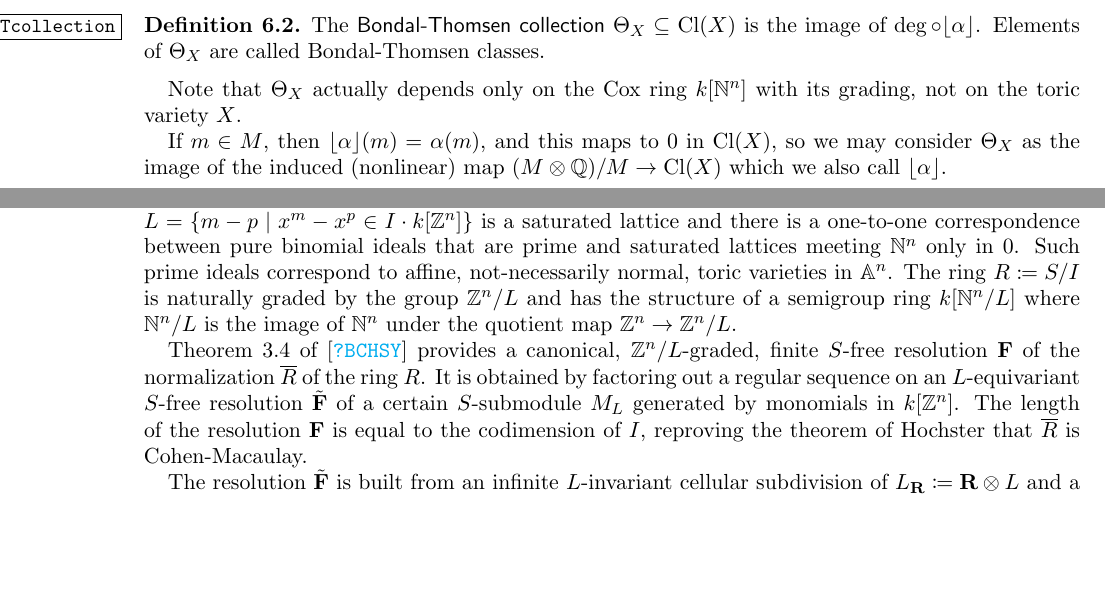
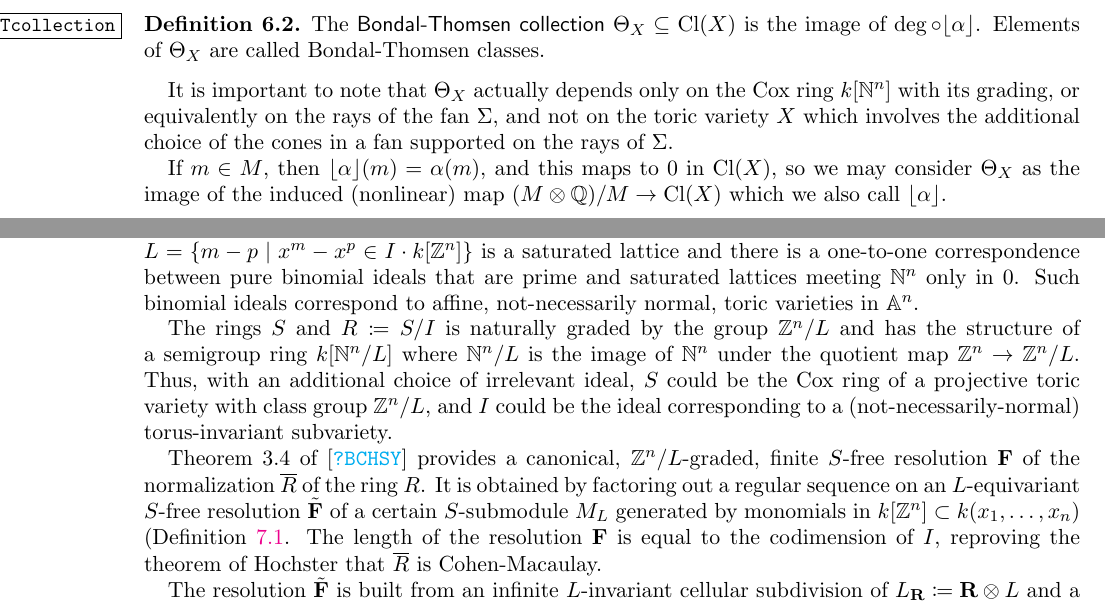
Before and after one commit to jkyang92/AG_Notes, a LaTeX paper (Notes.tex, which reads sections/sections-6.tex, sections/sections-7-8-9.tex): two parts of pages 11 and 15 of 56, joined at a grey line, cut so that both start at the same text, the shorter picture padded with empty space. Compiled offline with pdfLaTeX.

Commit message:
working on 7

```diff
--- a/sections/sections-6.tex
+++ b/sections/sections-6.tex
@@ -30,8 +30,8 @@ Note that though $\alpha(m)$ maps to the trivial element of $\Cl(X)\otimes \QQ$,
     Elements of $\Theta_{X}$ are called Bondal-Thomsen  classes.
  \end{defn}
 
-Note that $\Theta_{X}$ actually depends only on the  Cox ring $k[\NN^{n}]$ with its grading,
-not on the toric variety $X$.
+It is important to note that $\Theta_{X}$ actually depends only on the  Cox ring $k[\NN^{n}]$ with its grading, or equivalently on the rays of the fan $\Sigma$, and
+not on the toric variety $X$ which involves the additional choice of the cones in a fan supported on the rays of $\Sigma$.
 
 If $m\in M$, then $\alp(m) = \alpha(m)$, and this  maps to $0$ in $\Cl(X)$, so we may
 consider $\Theta_X$ as the image of the induced (nonlinear) map $(M\otimes \QQ) / M \to \Cl(X)$ which we also
--- a/sections/sections-7-8-9.tex
+++ b/sections/sections-7-8-9.tex
@@ -34,12 +34,15 @@ The inclusion of one toric variety in another is defined by a
 homogeneous \emph{pure binomial prime ideal}
 in the Cox ring of the target; that is, a prime generated by elements $x^m-x^p \in S := k[x_1,\dots, x_n]$, where $m,p\in\ZZ^n$ are multi-indices. As shown in \cite{Eisenbud-Sturmfels},
 the set $L = \{m-p\mid x^m-x^p\in I \cdot k[\ZZ^n]\}$ is a saturated lattice and there is a one-to-one correspondence between pure binomial ideals that are prime and saturated lattices meeting
- $\NN^n$ only in 0. Such prime ideals correspond to affine, not-necessarily normal, toric varieties in $\AA^{n}$. The ring $R \ce S/I$ is naturally graded by the group $\ZZ^n/L$ and has the structure of a semigroup ring $k[\NN^n/L]$ where $\NN^n/L$ is the image of $\NN^n$ under the quotient map $\ZZ^n\rightarrow \ZZ^n/L$.
+ $\NN^n$ only in 0. Such binomial ideals correspond to affine, not-necessarily normal, toric varieties in $\AA^{n}$.
+
+ The rings $S$ and $R \ce S/I$ is naturally graded by the group $\ZZ^n/L$ and has the structure of a semigroup ring $k[\NN^n/L]$ where $\NN^n/L$ is the image of $\NN^n$ under the quotient map $\ZZ^n\rightarrow \ZZ^n/L$.
+ Thus, with an additional choice of irrelevant ideal, $S$ could be the Cox ring of a projective toric variety with class group $\ZZ^n/L$, and $I$ could be the ideal corresponding to a (not-necessarily-normal) torus-invariant subvariety.
 
 
 Theorem 3.4 of \cite{BCHSY} provides a canonical, $\ZZ^n/L$-graded, finite $S$-free resolution $\FF$ of the normalization $\overline R$
 of the ring $R$. It is obtained by factoring out a regular sequence on an $L$-equivariant $S$-free resolution $\tilde \FF$
-of a certain $S$-submodule $M_L$ generated by monomials in $k[\ZZ^n]$.
+of a certain $S$-submodule $M_L$ generated by monomials in $k[\ZZ^n] \subset k(x_{1}, \dots, x_{n})$ (Definition~\ref{def:M_{L}}.
 The length of the resolution $\FF$ is equal to the
 codimension of $I$, reproving the theorem of Hochster that
 $\overline R$ is Cohen-Macaulay.
```
Also changed, not shown: sections/sections-7-8-9.tex (22 more changed lines).
